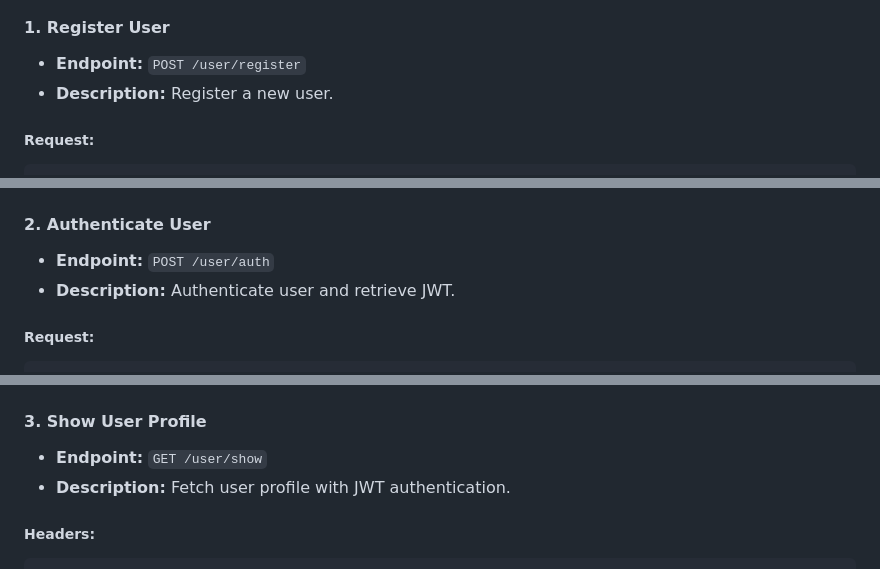
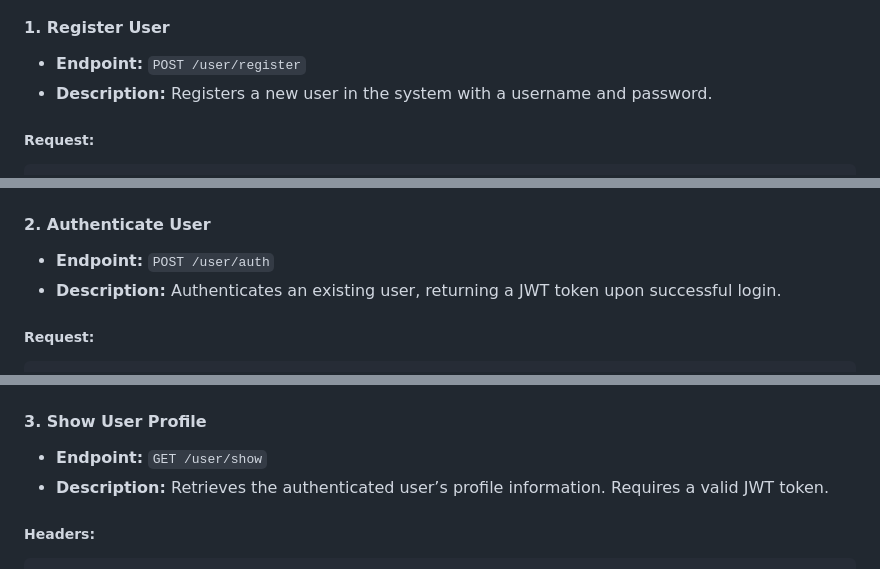
Before and after one commit to dsgvad/Library_4C, a Markdown page: README.md, 3 parts joined by grey strips. Drawn GitHub-style.

````diff
--- a/README.md
+++ b/README.md
@@ -26,7 +26,7 @@ This Library Management API, built using **PHP** with the **Slim framework**, al
 
 #### 1. Register User
 - **Endpoint:** `POST /user/register`
-- **Description:** Register a new user.
+- **Description:** Registers a new user in the system with a username and password.
 
 ##### Request:
 ```json
@@ -48,7 +48,7 @@ This Library Management API, built using **PHP** with the **Slim framework**, al
 
 #### 2. Authenticate User
 - **Endpoint:** `POST /user/auth`
-- **Description:** Authenticate user and retrieve JWT.
+- **Description:** Authenticates an existing user, returning a JWT token upon successful login.
 
 ##### Request:
 ```json
@@ -71,7 +71,7 @@ This Library Management API, built using **PHP** with the **Slim framework**, al
 
 #### 3. Show User Profile
 - **Endpoint:** `GET /user/show`
-- **Description:** Fetch user profile with JWT authentication.
+- **Description:** Retrieves the authenticated user’s profile information. Requires a valid JWT token.
 
 ##### Headers:
 ```json
````
Also changed, not shown: other parts of README.md (+7 -7 lines).
